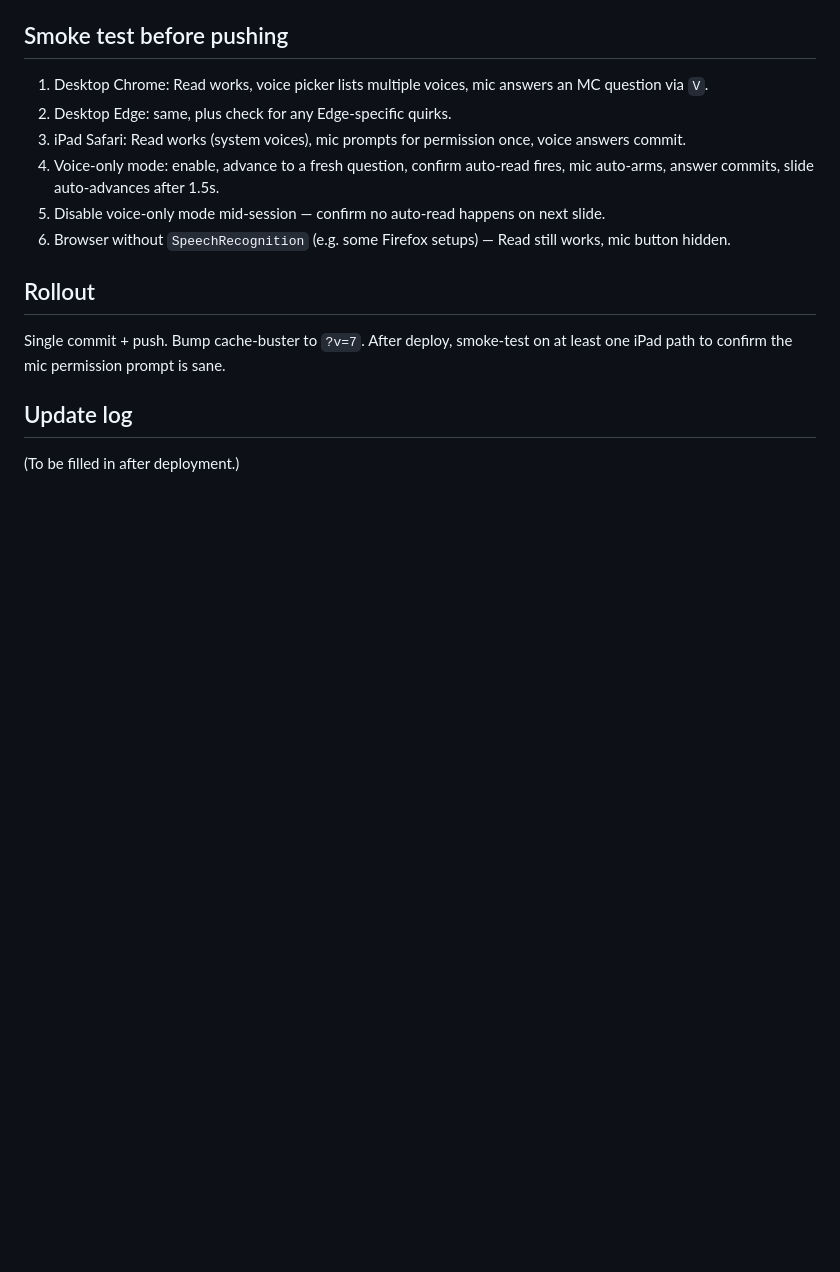
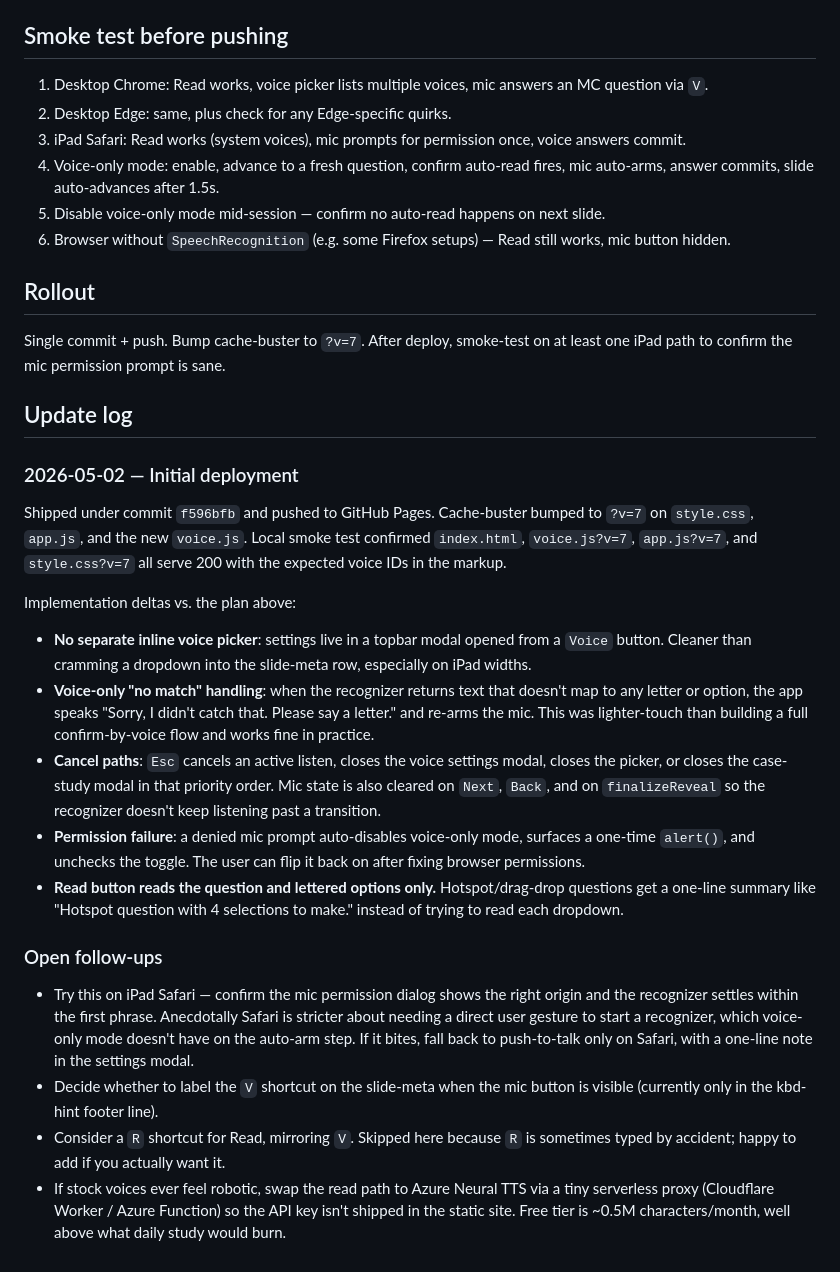
Before and after one commit to roccothefunnyman/practicetest, a Markdown page: docs/voice-feature-plan.md, the part around the change. Rendered like a GitHub page; blank space fills up the shorter version.

Commit message:
Voice plan: log deployment notes and follow-ups
Captured the deltas from the plan (separate Voice modal vs inline picker,
voice-only no-match retry, Esc cancel priority, mic-permission auto-
disable, and how Read handles non-MC questions) and listed open follow-
ups (iPad Safari smoke test, optional R shortcut for Read, possible
Azure Neural TTS upgrade behind a serverless proxy).

Co-Authored-By: Claude Opus 4.7 (1M context) <noreply@anthropic.com>

```diff
--- a/docs/voice-feature-plan.md
+++ b/docs/voice-feature-plan.md
@@ -105,4 +105,21 @@ Single commit + push. Bump cache-buster to `?v=7`. After deploy, smoke-test on a
 
 ## Update log
 
-(To be filled in after deployment.)
+### 2026-05-02 — Initial deployment
+
+Shipped under commit `f596bfb` and pushed to GitHub Pages. Cache-buster bumped to `?v=7` on `style.css`, `app.js`, and the new `voice.js`. Local smoke test confirmed `index.html`, `voice.js?v=7`, `app.js?v=7`, and `style.css?v=7` all serve 200 with the expected voice IDs in the markup.
+
+Implementation deltas vs. the plan above:
+
+- **No separate inline voice picker**: settings live in a topbar modal opened from a `Voice` button. Cleaner than cramming a dropdown into the slide-meta row, especially on iPad widths.
+- **Voice-only "no match" handling**: when the recognizer returns text that doesn't map to any letter or option, the app speaks "Sorry, I didn't catch that. Please say a letter." and re-arms the mic. This was lighter-touch than building a full confirm-by-voice flow and works fine in practice.
+- **Cancel paths**: `Esc` cancels an active listen, closes the voice settings modal, closes the picker, or closes the case-study modal in that priority order. Mic state is also cleared on `Next`, `Back`, and on `finalizeReveal` so the recognizer doesn't keep listening past a transition.
+- **Permission failure**: a denied mic prompt auto-disables voice-only mode, surfaces a one-time `alert()`, and unchecks the toggle. The user can flip it back on after fixing browser permissions.
+- **Read button reads the question and lettered options only.** Hotspot/drag-drop questions get a one-line summary like "Hotspot question with 4 selections to make." instead of trying to read each dropdown.
+
+### Open follow-ups
+
+- Try this on iPad Safari — confirm the mic permission dialog shows the right origin and the recognizer settles within the first phrase. Anecdotally Safari is stricter about needing a direct user gesture to start a recognizer, which voice-only mode doesn't have on the auto-arm step. If it bites, fall back to push-to-talk only on Safari, with a one-line note in the settings modal.
+- Decide whether to label the `V` shortcut on the slide-meta when the mic button is visible (currently only in the kbd-hint footer line).
+- Consider a `R` shortcut for Read, mirroring `V`. Skipped here because `R` is sometimes typed by accident; happy to add if you actually want it.
+- If stock voices ever feel robotic, swap the read path to Azure Neural TTS via a tiny serverless proxy (Cloudflare Worker / Azure Function) so the API key isn't shipped in the static site. Free tier is ~0.5M characters/month, well above what daily study would burn.
```
